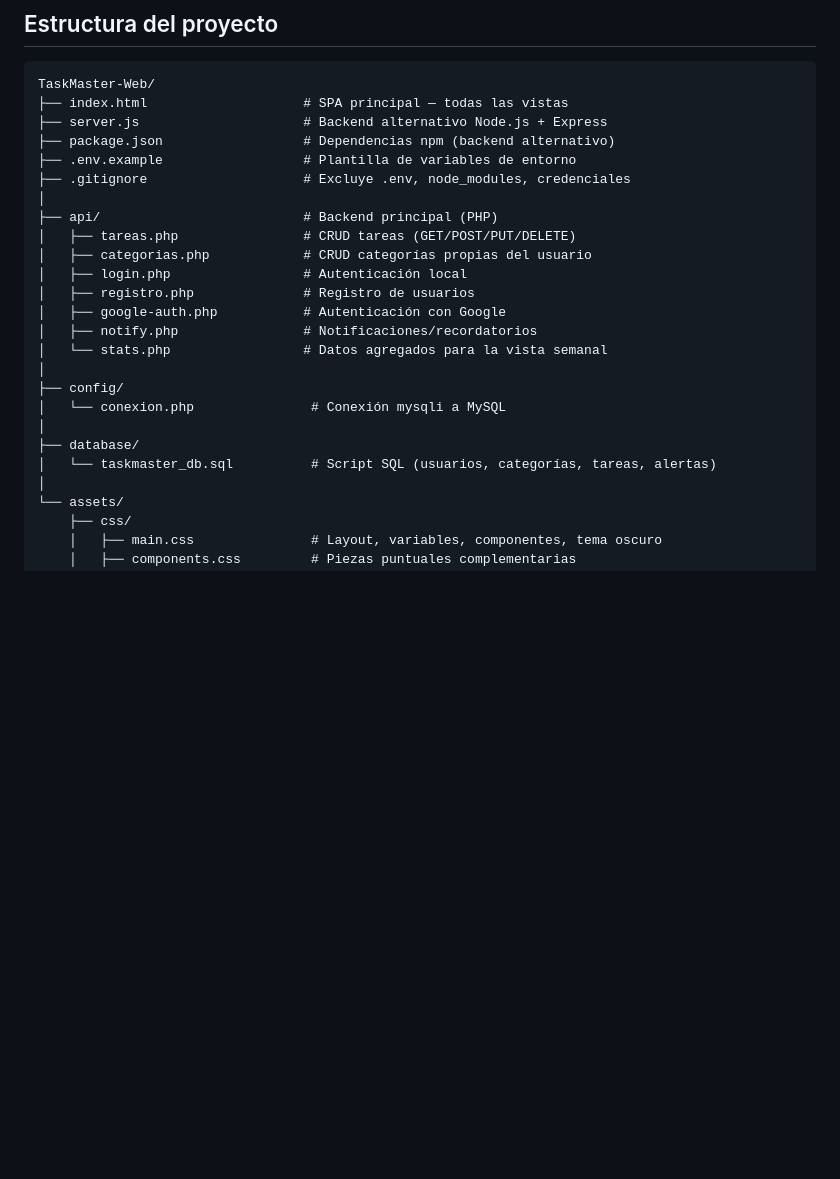
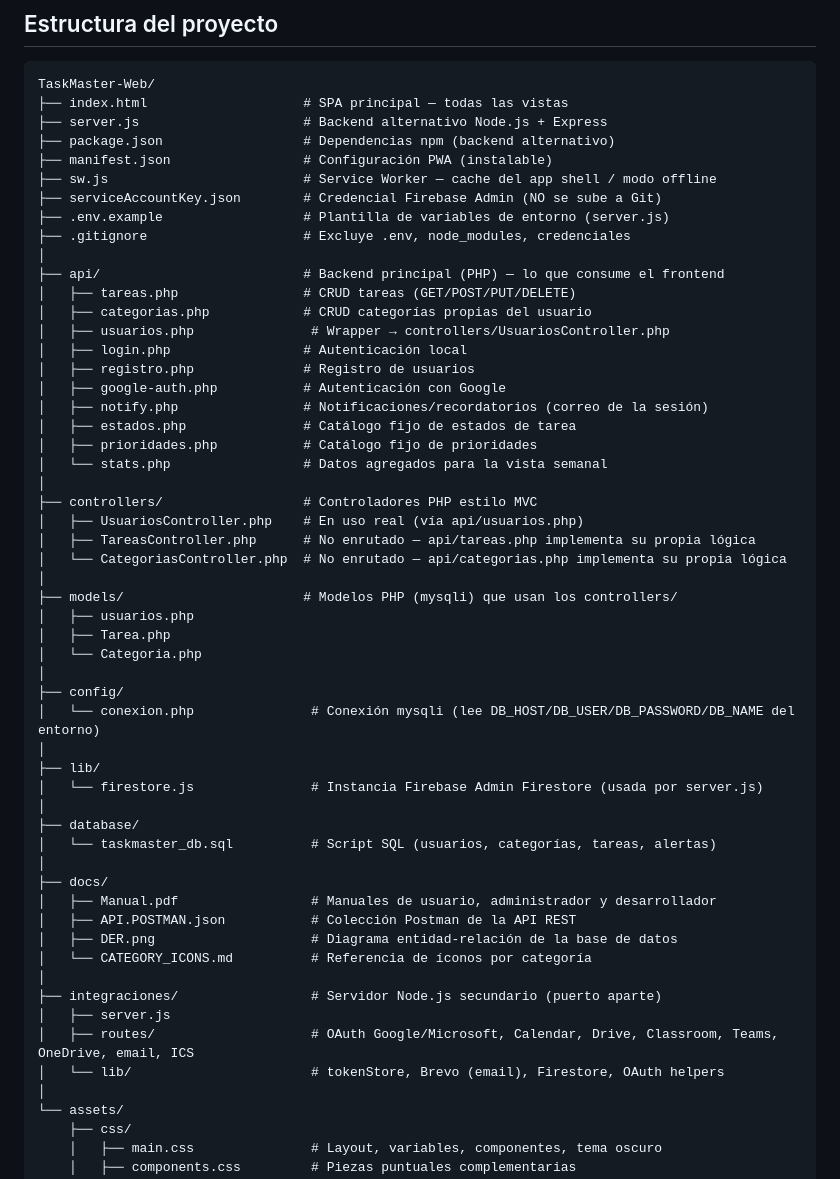
Before and after one commit to valeriafarinango0-cyber/TaskMaster-Web, a Markdown page: README.md, the part around one of its changes. Rendered like a GitHub page; blank space fills up the shorter version.

Commit message:
docs: completar estructura y endpoints del README
El árbol de archivos y la tabla de la API no mencionaban controllers/,
models/, integraciones/, lib/, docs/, manifest.json ni sw.js, aunque ya
existen en el repo. Se agregan también /api/usuarios.php, estados.php y
prioridades.php a la tabla de endpoints, y se deja explícito que
TareasController.php/CategoriasController.php no están enrutados
(api/tareas.php y api/categorias.php implementan su propia lógica).
Objetivo: que quien revise el repo en GitHub no encuentre carpetas sin
explicar en el primer archivo que ve.

Co-Authored-By: Claude Sonnet 5 <noreply@anthropic.com>

```diff
--- a/README.md
+++ b/README.md
@@ -82,23 +82,53 @@ TaskMaster-Web/
 ├── index.html                    # SPA principal — todas las vistas
 ├── server.js                     # Backend alternativo Node.js + Express
 ├── package.json                  # Dependencias npm (backend alternativo)
-├── .env.example                  # Plantilla de variables de entorno
+├── manifest.json                 # Configuración PWA (instalable)
+├── sw.js                         # Service Worker — cache del app shell / modo offline
+├── serviceAccountKey.json        # Credencial Firebase Admin (NO se sube a Git)
+├── .env.example                  # Plantilla de variables de entorno (server.js)
 ├── .gitignore                    # Excluye .env, node_modules, credenciales
 │
-├── api/                          # Backend principal (PHP)
+├── api/                          # Backend principal (PHP) — lo que consume el frontend
 │   ├── tareas.php                # CRUD tareas (GET/POST/PUT/DELETE)
 │   ├── categorias.php            # CRUD categorías propias del usuario
+│   ├── usuarios.php               # Wrapper → controllers/UsuariosController.php
 │   ├── login.php                 # Autenticación local
 │   ├── registro.php              # Registro de usuarios
 │   ├── google-auth.php           # Autenticación con Google
-│   ├── notify.php                # Notificaciones/recordatorios
+│   ├── notify.php                # Notificaciones/recordatorios (correo de la sesión)
+│   ├── estados.php               # Catálogo fijo de estados de tarea
+│   ├── prioridades.php           # Catálogo fijo de prioridades
 │   └── stats.php                 # Datos agregados para la vista semanal
 │
+├── controllers/                  # Controladores PHP estilo MVC
+│   ├── UsuariosController.php    # En uso real (vía api/usuarios.php)
+│   ├── TareasController.php      # No enrutado — api/tareas.php implementa su propia lógica
+│   └── CategoriasController.php  # No enrutado — api/categorias.php implementa su propia lógica
+│
+├── models/                       # Modelos PHP (mysqli) que usan los controllers/
+│   ├── usuarios.php
+│   ├── Tarea.php
+│   └── Categoria.php
+│
 ├── config/
-│   └── conexion.php               # Conexión mysqli a MySQL
+│   └── conexion.php               # Conexión mysqli (lee DB_HOST/DB_USER/DB_PASSWORD/DB_NAME del entorno)
+│
+├── lib/
+│   └── firestore.js               # Instancia Firebase Admin Firestore (usada por server.js)
 │
 ├── database/
 │   └── taskmaster_db.sql          # Script SQL (usuarios, categorías, tareas, alertas)
+│
+├── docs/
+│   ├── Manual.pdf                 # Manuales de usuario, administrador y desarrollador
+│   ├── API.POSTMAN.json           # Colección Postman de la API REST
+│   ├── DER.png                    # Diagrama entidad-relación de la base de datos
+│   └── CATEGORY_ICONS.md          # Referencia de íconos por categoría
+│
+├── integraciones/                 # Servidor Node.js secundario (puerto aparte)
+│   ├── server.js
+│   ├── routes/                    # OAuth Google/Microsoft, Calendar, Drive, Classroom, Teams, OneDrive, email, ICS
+│   └── lib/                       # tokenStore, Brevo (email), Firestore, OAuth helpers
 │
 └── assets/
     ├── css/
```
Also changed, not shown: other parts of README.md (+10 -1 lines).
